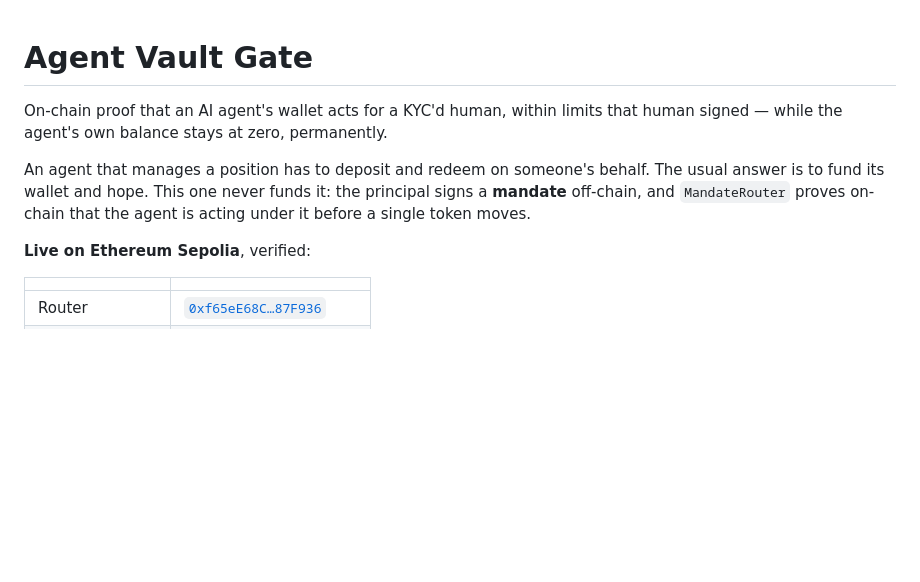
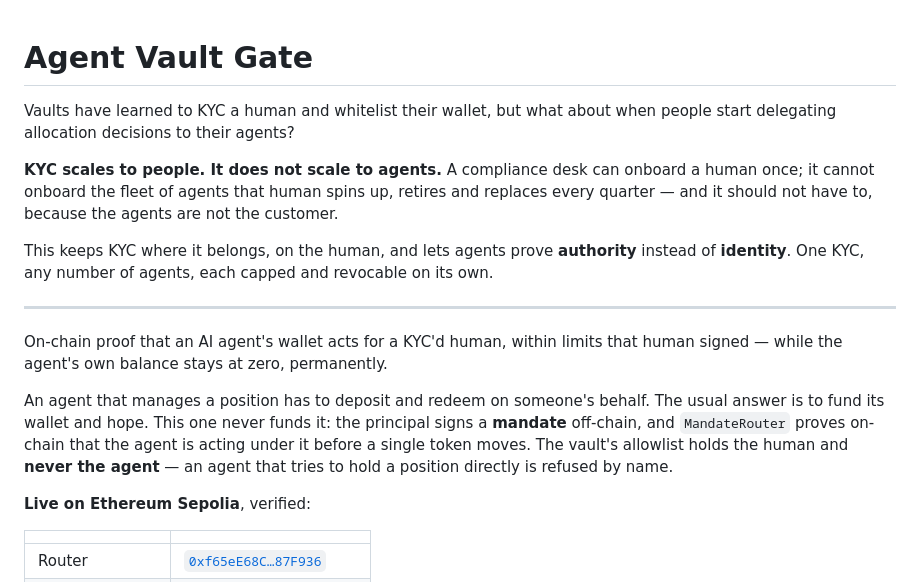
Before and after one commit to lorenzomatheo/web3-ai-kya, a Markdown page: README.md, the part around the change. GitHub-like rendering; blank space fills up the shorter version.

Commit message:
README: lead with the problem, not the mechanism
The README opened by describing what the thing is, which only lands for a reader
who already believes there is a problem. It now opens with the problem: vaults
KYC a human and whitelist their wallet, and that model has no answer for a human
who delegates allocation to a fleet of agents.

The claims in the new opening are the ones the code actually makes. Only the
principal is ever allowlisted -- Deploy.s.sol allowlists the principal and
deliberately not the agent, which is what keeps NotAllowlisted(agent) reachable.
And "each capped and revocable on its own" holds because `agent` sits inside the
EIP-712 typehash, so two agents under one principal produce different digests and
therefore independent `spent` budgets and independent `revoked` flags.

Added one sentence to the paragraph below it making the allowlist point
explicitly, since that is the mechanical answer to the question the opening asks.

Co-Authored-By: Claude Opus 5 (1M context) <noreply@anthropic.com>

```diff
--- a/README.md
+++ b/README.md
@@ -1,4 +1,18 @@
 # Agent Vault Gate
+
+Vaults have learned to KYC a human and whitelist their wallet, but what about when
+people start delegating allocation decisions to their agents?
+
+**KYC scales to people. It does not scale to agents.** A compliance desk can onboard a
+human once; it cannot onboard the fleet of agents that human spins up, retires and
+replaces every quarter — and it should not have to, because the agents are not the
+customer.
+
+This keeps KYC where it belongs, on the human, and lets agents prove **authority**
+instead of **identity**. One KYC, any number of agents, each capped and revocable on
+its own.
+
+---
 
 On-chain proof that an AI agent's wallet acts for a KYC'd human, within limits that
 human signed — while the agent's own balance stays at zero, permanently.
@@ -6,7 +20,9 @@ human signed — while the agent's own balance stays at zero, permanently.
 An agent that manages a position has to deposit and redeem on someone's behalf. The
 usual answer is to fund its wallet and hope. This one never funds it: the principal
 signs a **mandate** off-chain, and `MandateRouter` proves on-chain that the agent is
-acting under it before a single token moves.
+acting under it before a single token moves. The vault's allowlist holds the human and
+**never the agent** — an agent that tries to hold a position directly is refused by
+name.
 
 **Live on Ethereum Sepolia**, verified:
 
```
